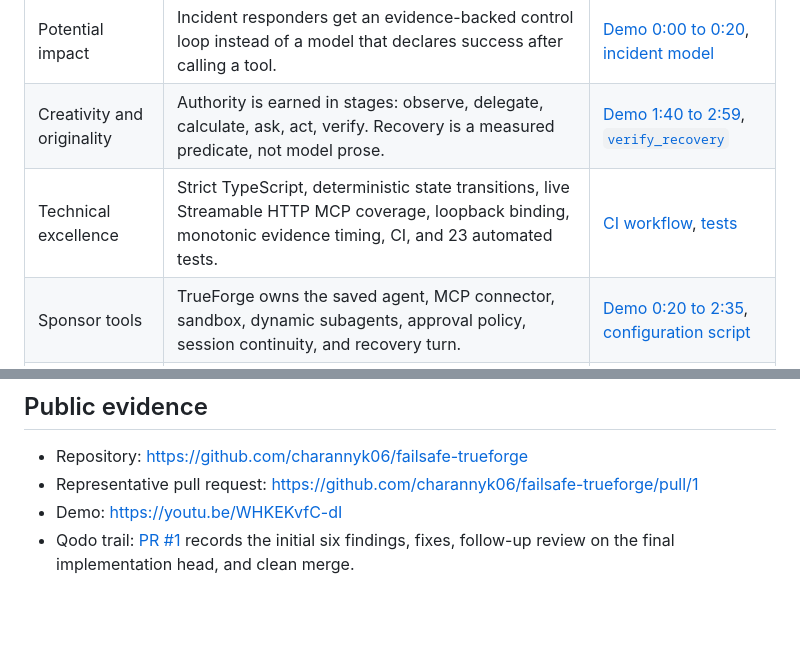
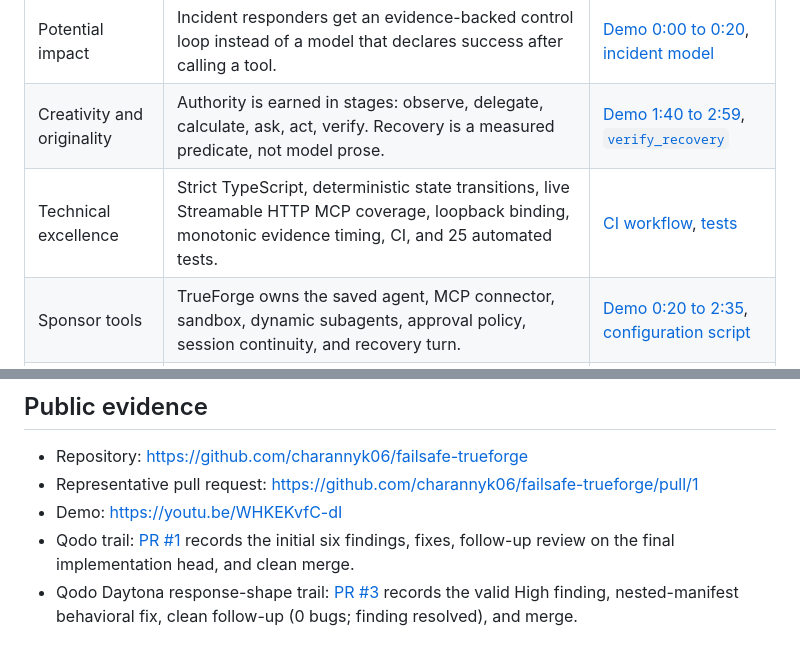
Before and after one commit to charannyk06/failsafe-trueforge, a Markdown page: docs/judges-guide.md, 2 parts joined by grey strips. Rendered like a GitHub page; blank space fills up the shorter version.

Commit message:
docs: align final product evidence

```diff
--- a/docs/judges-guide.md
+++ b/docs/judges-guide.md
@@ -16,7 +16,7 @@ FailSafe is a TrueForge incident commander for one narrow, high-stakes job: diag
 |---|---|---|
 | Potential impact | Incident responders get an evidence-backed control loop instead of a model that declares success after calling a tool. | [Demo 0:00 to 0:20](https://youtu.be/WHKEKvfC-dI), [incident model](../src/incident/incident-store.ts) |
 | Creativity and originality | Authority is earned in stages: observe, delegate, calculate, ask, act, verify. Recovery is a measured predicate, not model prose. | [Demo 1:40 to 2:59](https://youtu.be/WHKEKvfC-dI), [`verify_recovery`](../src/mcp/tool-definitions.ts) |
-| Technical excellence | Strict TypeScript, deterministic state transitions, live Streamable HTTP MCP coverage, loopback binding, monotonic evidence timing, CI, and 23 automated tests. | [CI workflow](../.github/workflows/ci.yml), [tests](../tests/) |
+| Technical excellence | Strict TypeScript, deterministic state transitions, live Streamable HTTP MCP coverage, loopback binding, monotonic evidence timing, CI, and 25 automated tests. | [CI workflow](../.github/workflows/ci.yml), [tests](../tests/) |
 | Sponsor tools | TrueForge owns the saved agent, MCP connector, sandbox, dynamic subagents, approval policy, session continuity, and recovery turn. | [Demo 0:20 to 2:35](https://youtu.be/WHKEKvfC-dI), [configuration script](../scripts/configure-trueforge.mjs) |
 | Control and safety | Generated code runs in Daytona. The three human-controlled mutations stop for approval. Rollback validates exact targets and is idempotent. The non-destructive verification audit write is explicit and policy-exempt. | [Threat model](threat-model.md), [demo 1:20 to 2:55](https://youtu.be/WHKEKvfC-dI) |
 | Presentation | One synthetic incident tells the whole story, with real TrueForge evidence, authored captions, a live state transition, and no private data. | [Demo video](https://youtu.be/WHKEKvfC-dI), [runbook](demo-runbook.md) |
@@ -51,3 +51,4 @@ All incident data is deterministic and explicitly synthetic. The server binds to
 - Representative pull request: <https://github.com/charannyk06/failsafe-trueforge/pull/1>
 - Demo: <https://youtu.be/WHKEKvfC-dI>
 - Qodo trail: [PR #1](https://github.com/charannyk06/failsafe-trueforge/pull/1) records the initial six findings, fixes, follow-up review on the final implementation head, and clean merge.
+- Qodo Daytona response-shape trail: [PR #3](https://github.com/charannyk06/failsafe-trueforge/pull/3) records the valid High finding, nested-manifest behavioral fix, clean follow-up (0 bugs; finding resolved), and merge.
```
Also changed, not shown: docs/field-report.md (+2 -0 lines).
